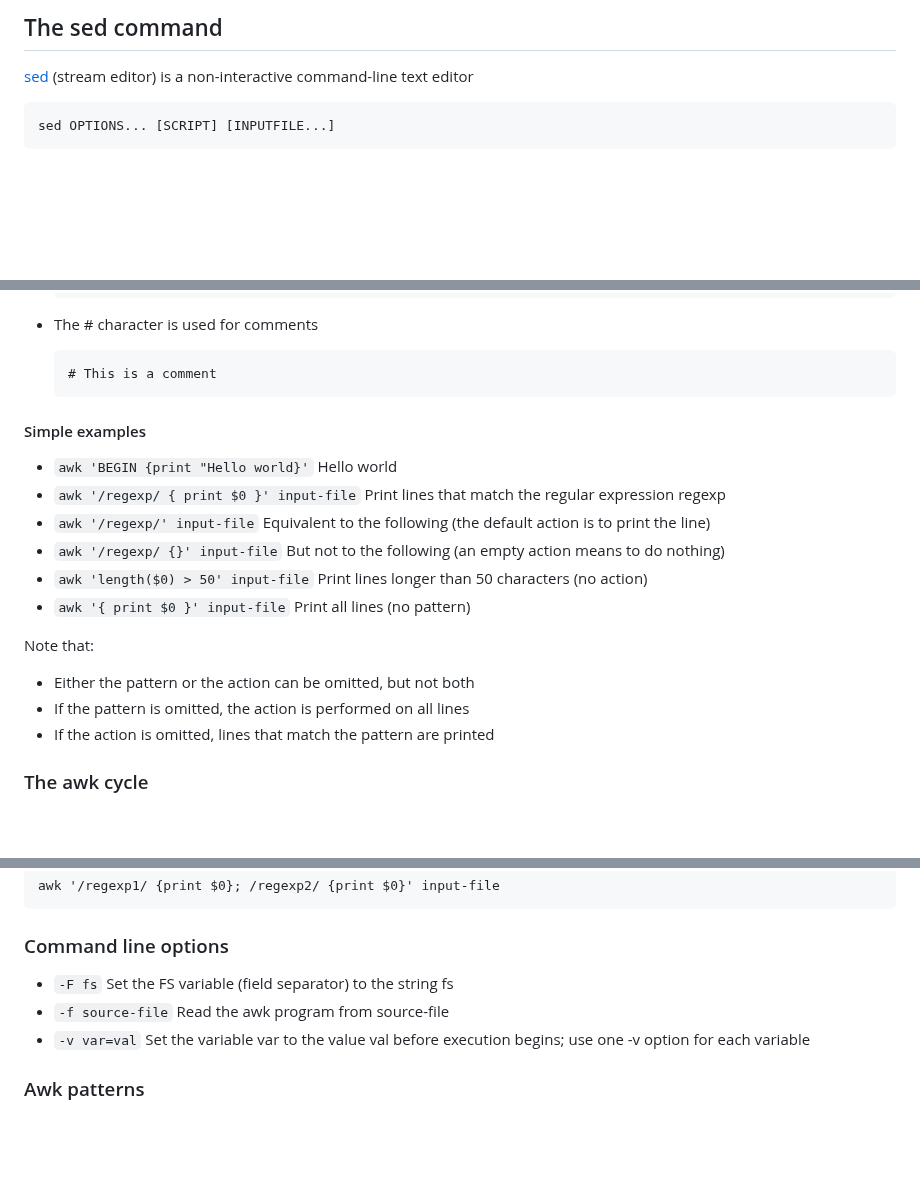
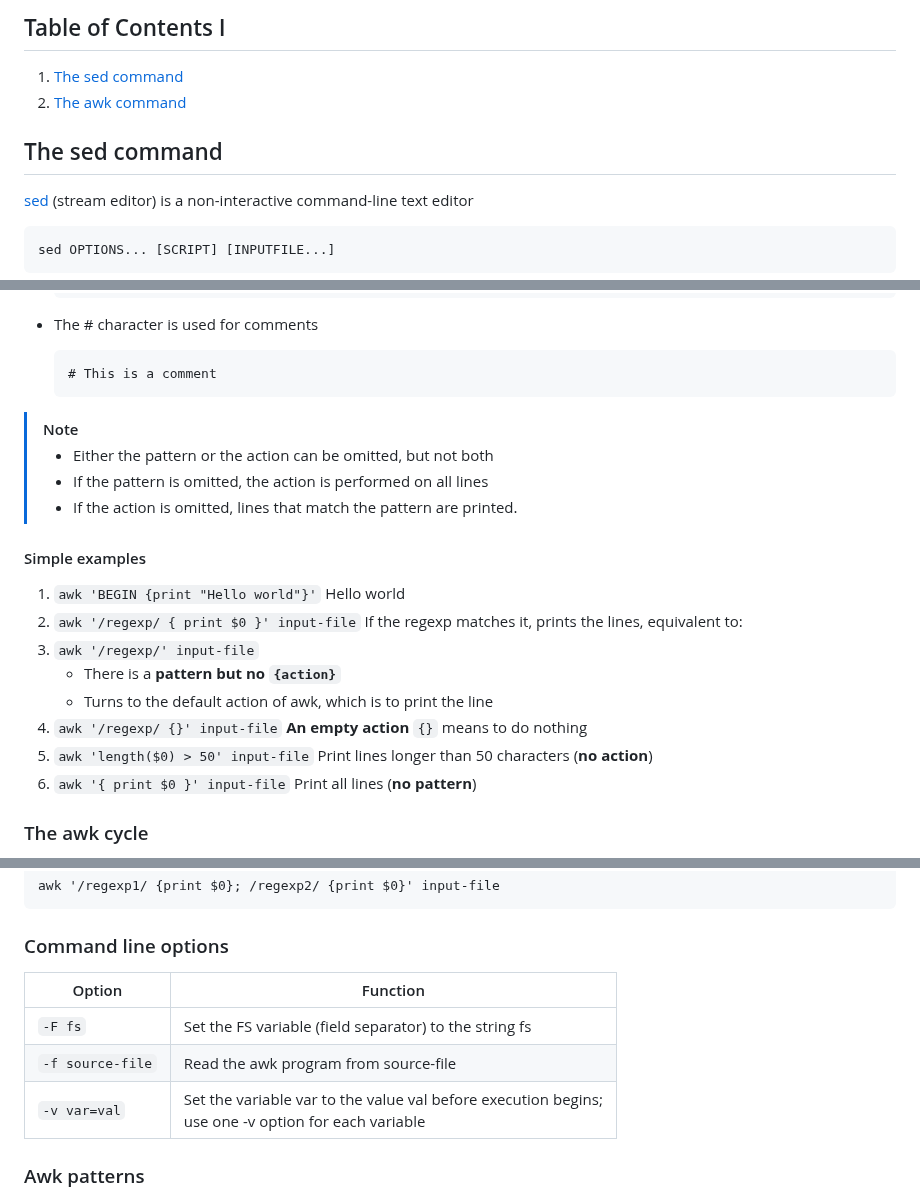
Before and after one commit to Deya-B/Linux_Python_DB, a Markdown page: Linux/1sed-awk_Commands.md, 3 parts joined by grey strips. GitHub-like rendering; blank space fills up the shorter version.

````diff
--- a/Linux/1sed-awk_Commands.md
+++ b/Linux/1sed-awk_Commands.md
@@ -1,4 +1,9 @@
-## The sed command
+## Table of Contents I <a name="contents1"></a>
+1. [The sed command](#sed)
+2. [The awk command](#awk)
+
+
+## The sed command <a name="sed"></a>
 [sed](https://www.gnu.org/software/sed/) (stream editor) is a non-interactive command-line text editor
 ```Nushell
 sed OPTIONS... [SCRIPT] [INPUTFILE...]
@@ -181,18 +188,21 @@ awk OPTIONS... [PROGRAM] [INPUTFILE...]
     ```Nushell
     # This is a comment
     ```
+
+> [!NOTE]
+> - Either the pattern or the action can be omitted, but not both
+> - If the pattern is omitted, the action is performed on all lines
+> - If the action is omitted, lines that match the pattern are printed.
+
 #### Simple examples
-- `awk 'BEGIN {print "Hello world}'` Hello world
-- `awk '/regexp/ { print $0 }' input-file` Print lines that match the regular expression regexp
-- `awk '/regexp/' input-file` Equivalent to the following (the default action is to print the line)
-- `awk '/regexp/ {}' input-file` But not to the following (an empty action means to do nothing)
-- `awk 'length($0) > 50' input-file` Print lines longer than 50 characters (no action)
-- `awk '{ print $0 }' input-file` Print all lines (no pattern)
-
-Note that:
-- Either the pattern or the action can be omitted, but not both
-- If the pattern is omitted, the action is performed on all lines
-- If the action is omitted, lines that match the pattern are printed
+1. `awk 'BEGIN {print "Hello world"}'` Hello world
+2. `awk '/regexp/ { print $0 }' input-file` If the regexp matches it, prints the lines, equivalent to:
+3. `awk '/regexp/' input-file`
+    - There is a **pattern but no `{action}`**
+    - Turns to the default action of awk, which is to print the line
+4. `awk '/regexp/ {}' input-file` **An empty action** `{}` means to do nothing
+5. `awk 'length($0) > 50' input-file` Print lines longer than 50 characters (**no action**)
+6. `awk '{ print $0 }' input-file` Print all lines (**no pattern**)
 
 ### The awk cycle
 1. Awk reads the input file line by line
@@ -207,11 +217,11 @@ awk '/regexp1/ {print $0}; /regexp2/ {print $0}' input-file
 ```
 
 ### Command line options
-- `-F fs` Set the FS variable (field separator) to the string fs
-- `-f source-file` Read the awk program from source-file
-- `-v var=val` Set the variable var to the value val before execution begins; use one -v
-option for each variable
-
+|Option|Function|
+|----|----|
+|`-F fs` |Set the FS variable (field separator) to the string fs|
+|`-f source-file`| Read the awk program from source-file|
+|`-v var=val`| Set the variable var to the value val before execution begins; <br> use one -v option for each variable|
 
 ### Awk patterns
 1. `/regexp/` <br>
````
Also changed, not shown: other parts of Linux/1sed-awk_Commands.md (+4 -2 lines).
